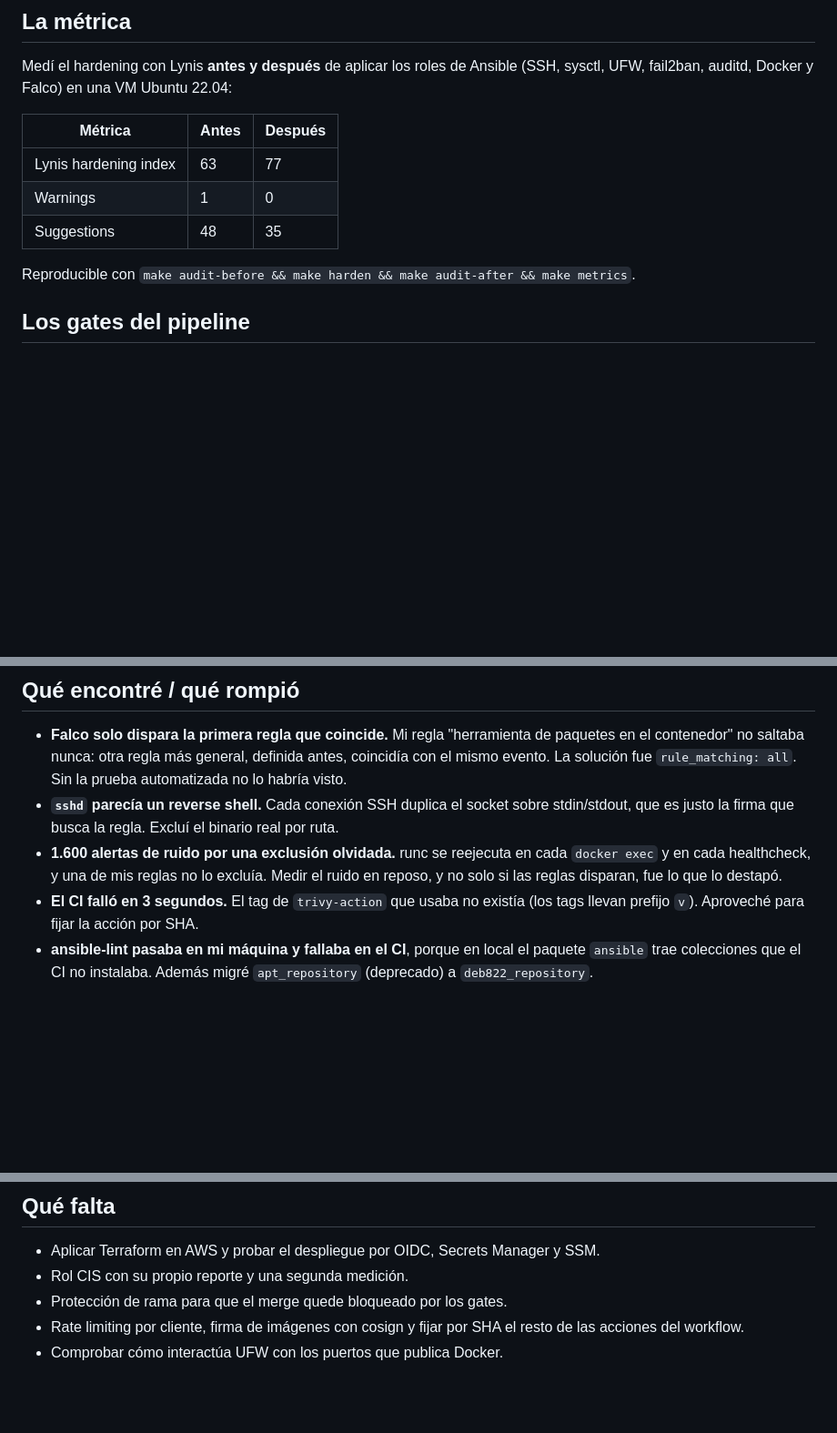
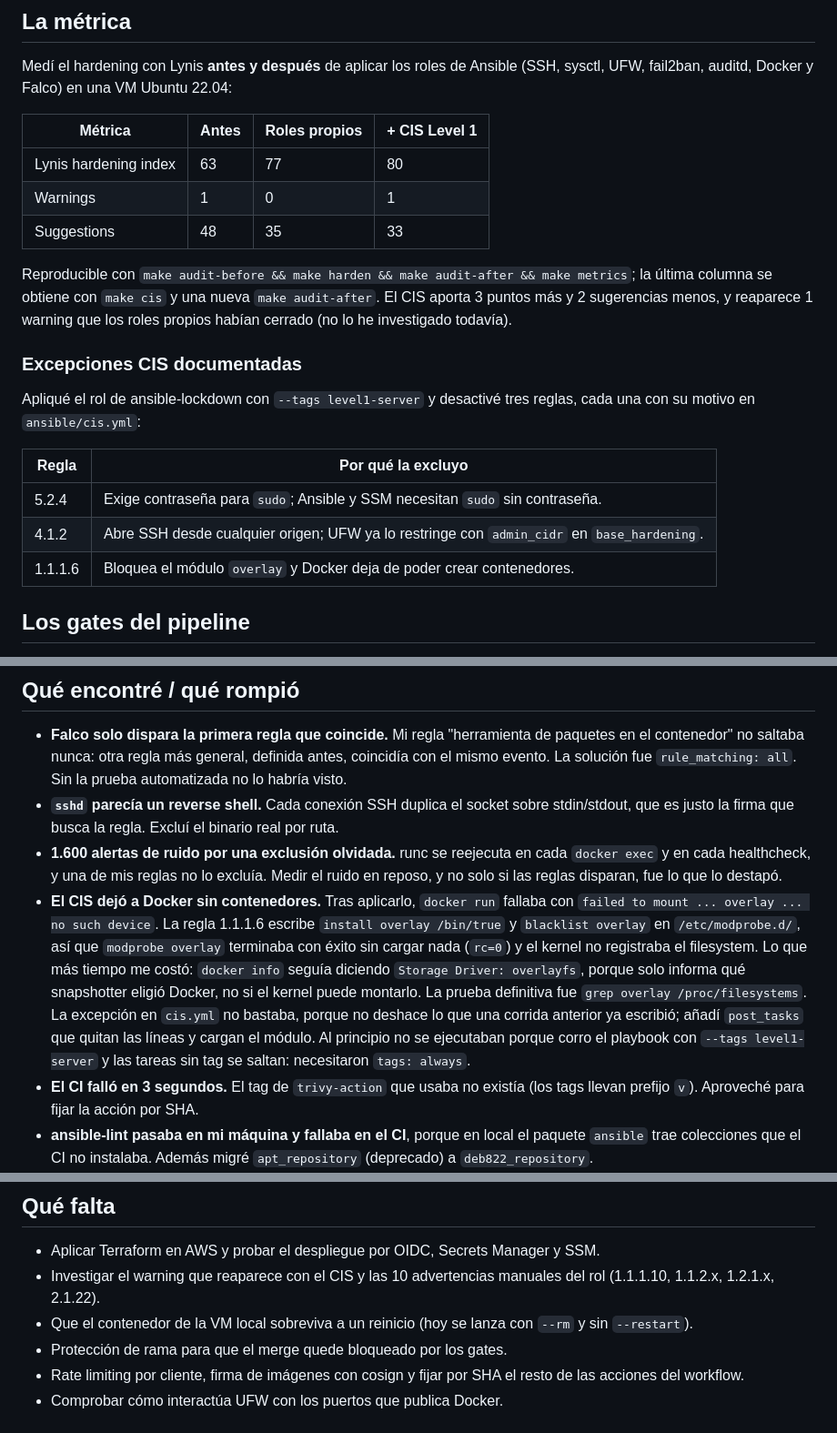
Before and after one commit to devianntsec/securedeploy, a Markdown page: docs/blog-writeup.md, 3 parts joined by grey strips. Shown at 91% size. Rendered like a GitHub page; blank space fills up the shorter version.

Commit message:
docs: métricas con CIS, excepciones y hallazgo de overlayfs

```diff
--- a/docs/blog-writeup.md
+++ b/docs/blog-writeup.md
@@ -13,13 +13,22 @@ Una API FastAPI que consulta la NVD (`/health`, `/cves/{id}`, `/cves?keyword=&se
 ## La métrica
 Medí el hardening con Lynis **antes y después** de aplicar los roles de Ansible (SSH, sysctl, UFW, fail2ban, auditd, Docker y Falco) en una VM Ubuntu 22.04:
 
-| Métrica | Antes | Después |
-|---|---|---|
-| Lynis hardening index | 63 | 77 |
-| Warnings | 1 | 0 |
-| Suggestions | 48 | 35 |
+| Métrica | Antes | Roles propios | + CIS Level 1 |
+|---|---|---|---|
+| Lynis hardening index | 63 | 77 | 80 |
+| Warnings | 1 | 0 | 1 |
+| Suggestions | 48 | 35 | 33 |
 
-Reproducible con `make audit-before && make harden && make audit-after && make metrics`.
+Reproducible con `make audit-before && make harden && make audit-after && make metrics`; la última columna se obtiene con `make cis` y una nueva `make audit-after`. El CIS aporta 3 puntos más y 2 sugerencias menos, y reaparece 1 warning que los roles propios habían cerrado (no lo he investigado todavía).
+
+### Excepciones CIS documentadas
+Apliqué el rol de ansible-lockdown con `--tags level1-server` y desactivé tres reglas, cada una con su motivo en `ansible/cis.yml`:
+
+| Regla | Por qué la excluyo |
+|---|---|
+| 5.2.4 | Exige contraseña para `sudo`; Ansible y SSM necesitan `sudo` sin contraseña. |
+| 4.1.2 | Abre SSH desde cualquier origen; UFW ya lo restringe con `admin_cidr` en `base_hardening`. |
+| 1.1.1.6 | Bloquea el módulo `overlay` y Docker deja de poder crear contenedores. |
 
 ## Los gates del pipeline
 Cada push ejecuta siete jobs: Ruff y Hadolint, tests (17, cobertura 97,5 %, piso de 85 %), Bandit, Semgrep con reglas públicas y propias, pip-audit, Trivy sobre el repositorio, la imagen y el IaC, y ansible-lint. Los jobs duran entre 20 s y 1 min.
@@ -43,6 +52,7 @@ Las reglas cubren el contenedor (shell, procesos fuera de allowlist, egreso, acc
 - **Falco solo dispara la primera regla que coincide.** Mi regla "herramienta de paquetes en el contenedor" no saltaba nunca: otra regla más general, definida antes, coincidía con el mismo evento. La solución fue `rule_matching: all`. Sin la prueba automatizada no lo habría visto.
 - **`sshd` parecía un reverse shell.** Cada conexión SSH duplica el socket sobre stdin/stdout, que es justo la firma que busca la regla. Excluí el binario real por ruta.
 - **1.600 alertas de ruido por una exclusión olvidada.** runc se reejecuta en cada `docker exec` y en cada healthcheck, y una de mis reglas no lo excluía. Medir el ruido en reposo, y no solo si las reglas disparan, fue lo que lo destapó.
+- **El CIS dejó a Docker sin contenedores.** Tras aplicarlo, `docker run` fallaba con `failed to mount ... overlay ... no such device`. La regla 1.1.1.6 escribe `install overlay /bin/true` y `blacklist overlay` en `/etc/modprobe.d/`, así que `modprobe overlay` terminaba con éxito sin cargar nada (`rc=0`) y el kernel no registraba el filesystem. Lo que más tiempo me costó: `docker info` seguía diciendo `Storage Driver: overlayfs`, porque solo informa qué snapshotter eligió Docker, no si el kernel puede montarlo. La prueba definitiva fue `grep overlay /proc/filesystems`. La excepción en `cis.yml` no bastaba, porque no deshace lo que una corrida anterior ya escribió; añadí `post_tasks` que quitan las líneas y cargan el módulo. Al principio no se ejecutaban porque corro el playbook con `--tags level1-server` y las tareas sin tag se saltan: necesitaron `tags: always`.
 - **El CI falló en 3 segundos.** El tag de `trivy-action` que usaba no existía (los tags llevan prefijo `v`). Aproveché para fijar la acción por SHA.
 - **ansible-lint pasaba en mi máquina y fallaba en el CI**, porque en local el paquete `ansible` trae colecciones que el CI no instalaba. Además migré `apt_repository` (deprecado) a `deb822_repository`.
 
@@ -51,7 +61,8 @@ STRIDE con 15 amenazas mapeadas a sus controles y un playbook de respuesta con 5
 
 ## Qué falta
 - Aplicar Terraform en AWS y probar el despliegue por OIDC, Secrets Manager y SSM.
-- Rol CIS con su propio reporte y una segunda medición.
+- Investigar el warning que reaparece con el CIS y las 10 advertencias manuales del rol (1.1.1.10, 1.1.2.x, 1.2.1.x, 2.1.22).
+- Que el contenedor de la VM local sobreviva a un reinicio (hoy se lanza con `--rm` y sin `--restart`).
 - Protección de rama para que el merge quede bloqueado por los gates.
 - Rate limiting por cliente, firma de imágenes con cosign y fijar por SHA el resto de las acciones del workflow.
 - Comprobar cómo interactúa UFW con los puertos que publica Docker.
```
Also changed, not shown: README.md (+1 -8 lines).
